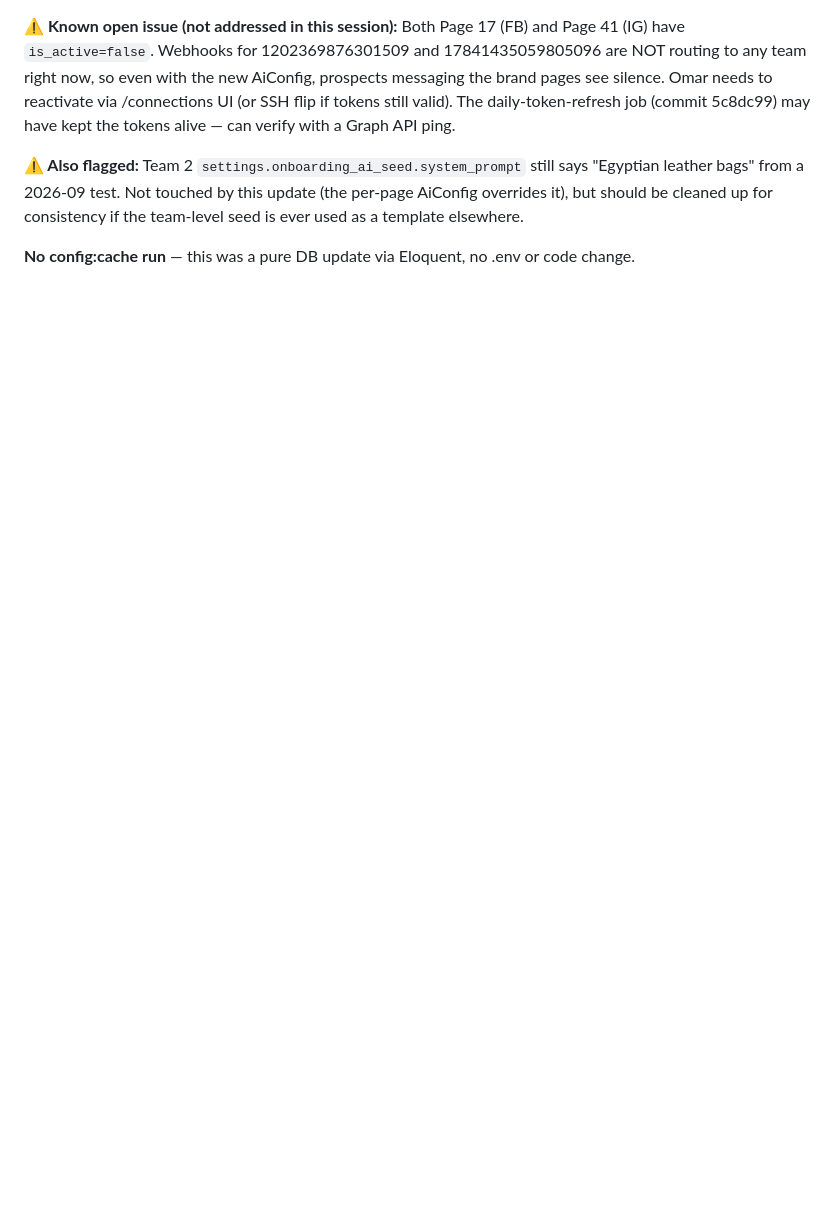
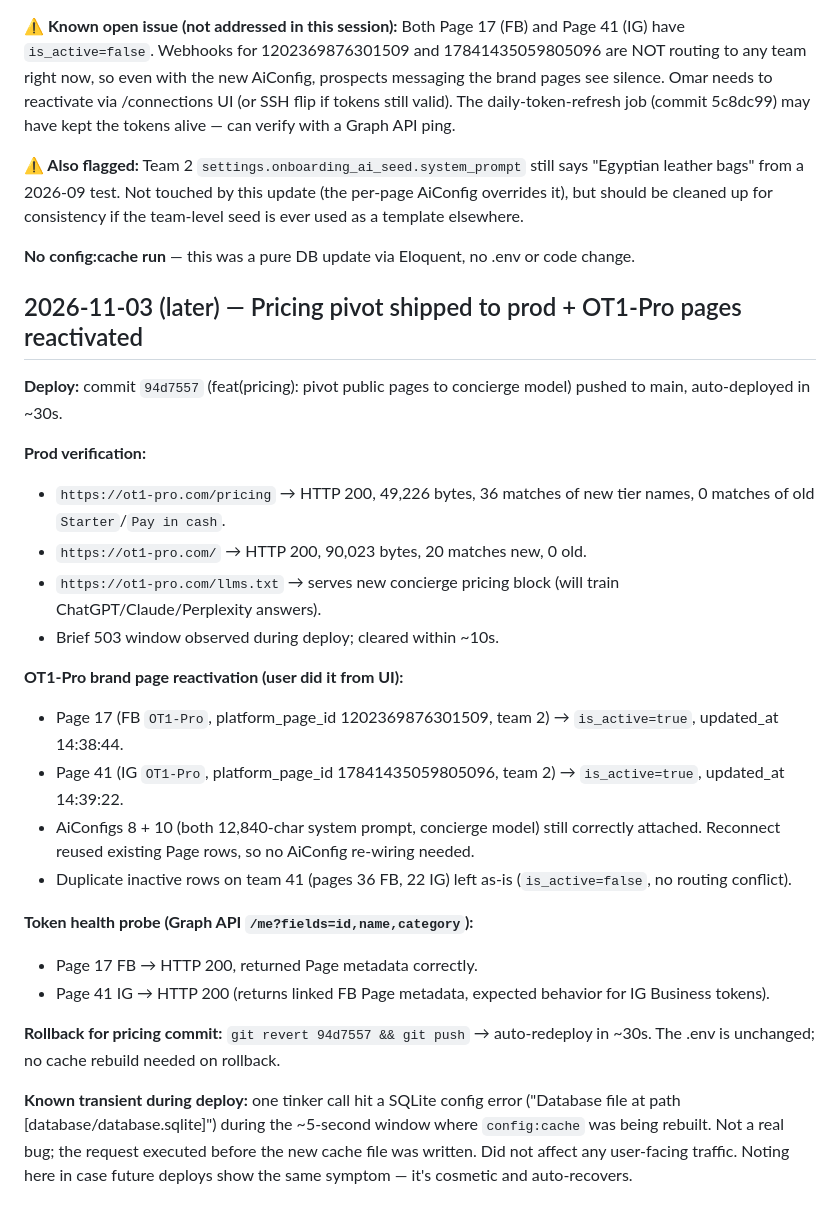
Before and after one commit to OmarEltak/one-inbox, a Markdown page: tasks/journal.md, the part around the change. GitHub-like rendering; blank space fills up the shorter version.

Commit message:
docs(journal): log pricing pivot deploy + OT1-Pro page reactivation verification

```diff
--- a/tasks/journal.md
+++ b/tasks/journal.md
@@ -2561,3 +2561,27 @@ creative direction). Awaiting Omar's steer.
 **⚠️ Also flagged:** Team 2 `settings.onboarding_ai_seed.system_prompt` still says "Egyptian leather bags" from a 2026-09 test. Not touched by this update (the per-page AiConfig overrides it), but should be cleaned up for consistency if the team-level seed is ever used as a template elsewhere.
 
 **No config:cache run** — this was a pure DB update via Eloquent, no .env or code change.
+
+## 2026-11-03 (later) — Pricing pivot shipped to prod + OT1-Pro pages reactivated
+
+**Deploy:** commit `94d7557` (feat(pricing): pivot public pages to concierge model) pushed to main, auto-deployed in ~30s.
+
+**Prod verification:**
+- `https://ot1-pro.com/pricing` → HTTP 200, 49,226 bytes, 36 matches of new tier names, 0 matches of old `Starter`/`Pay in cash`.
+- `https://ot1-pro.com/` → HTTP 200, 90,023 bytes, 20 matches new, 0 old.
+- `https://ot1-pro.com/llms.txt` → serves new concierge pricing block (will train ChatGPT/Claude/Perplexity answers).
+- Brief 503 window observed during deploy; cleared within ~10s.
+
+**OT1-Pro brand page reactivation (user did it from UI):**
+- Page 17 (FB `OT1-Pro`, platform_page_id 1202369876301509, team 2) → `is_active=true`, updated_at 14:38:44.
+- Page 41 (IG `OT1-Pro`, platform_page_id 17841435059805096, team 2) → `is_active=true`, updated_at 14:39:22.
+- AiConfigs 8 + 10 (both 12,840-char system prompt, concierge model) still correctly attached. Reconnect reused existing Page rows, so no AiConfig re-wiring needed.
+- Duplicate inactive rows on team 41 (pages 36 FB, 22 IG) left as-is (`is_active=false`, no routing conflict).
+
+**Token health probe (Graph API `/me?fields=id,name,category`):**
+- Page 17 FB → HTTP 200, returned Page metadata correctly.
+- Page 41 IG → HTTP 200 (returns linked FB Page metadata, expected behavior for IG Business tokens).
+
+**Rollback for pricing commit:** `git revert 94d7557 && git push` → auto-redeploy in ~30s. The .env is unchanged; no cache rebuild needed on rollback.
+
+**Known transient during deploy:** one tinker call hit a SQLite config error ("Database file at path [database/database.sqlite]") during the ~5-second window where `config:cache` was being rebuilt. Not a real bug; the request executed before the new cache file was written. Did not affect any user-facing traffic. Noting here in case future deploys show the same symptom — it's cosmetic and auto-recovers.
```
